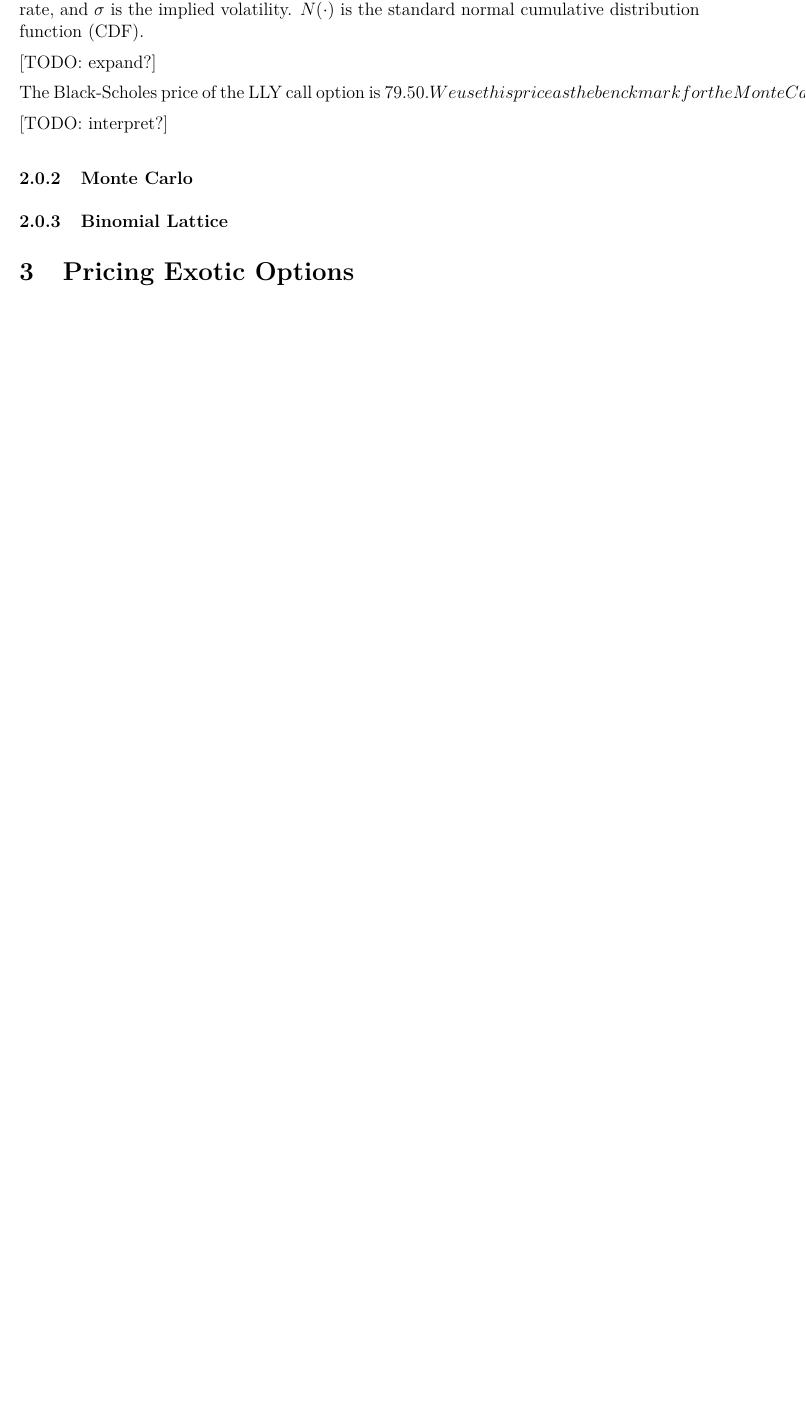
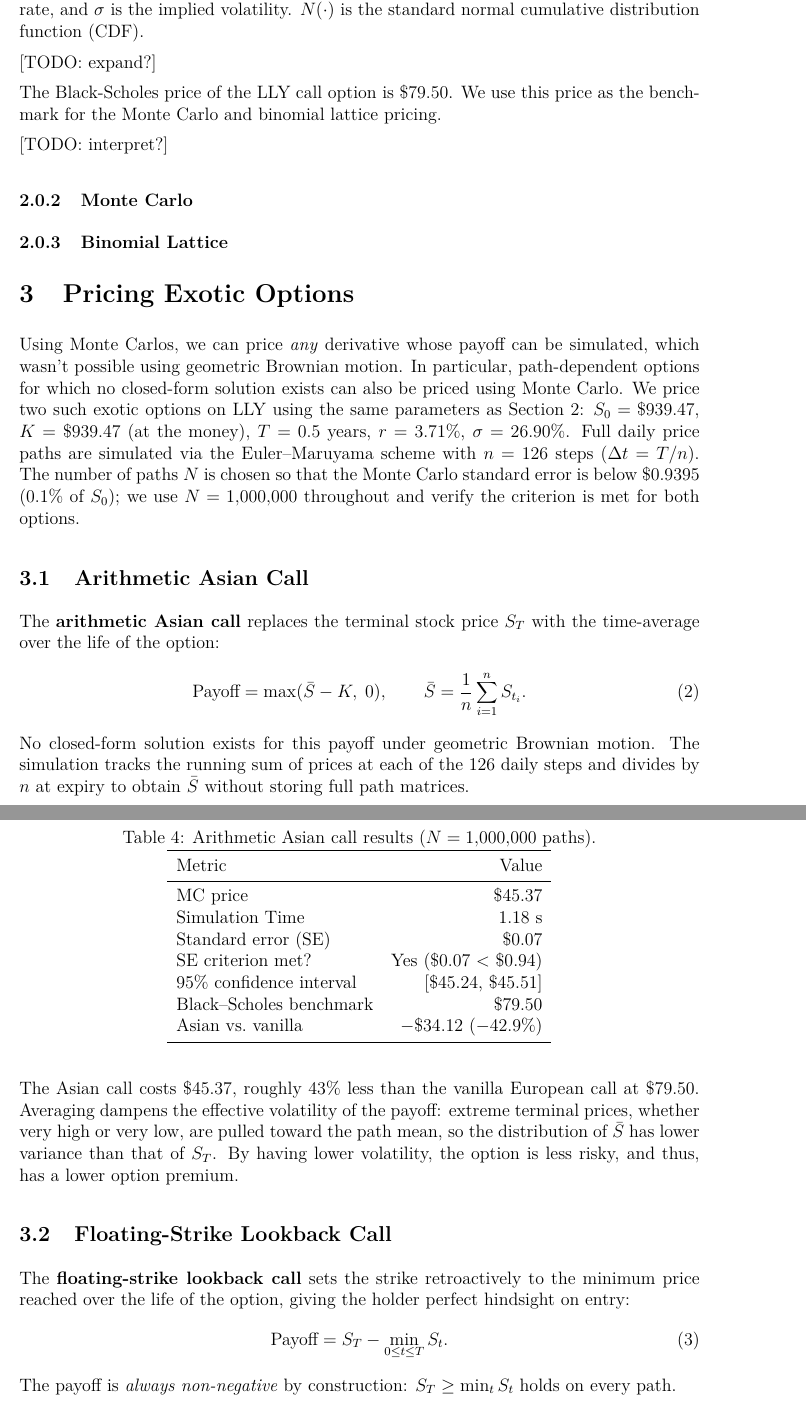
Before and after one commit to sanjxksl/RSM8341-Team11-Assignment2, a LaTeX problem sheet (Assignment2_Report.tex): part of page 10 of 11 before the commit and two parts of pages 10 and 11 of 13 after it, the two joined at a grey line, cut so that both start at the same text, the shorter picture padded with empty space. Compiled offline with pdfLaTeX.

Commit message:
added report for q3

```diff
--- a/Assignment2_Report.tex
+++ b/Assignment2_Report.tex
@@ -358,8 +358,8 @@ $N(\cdot)$ is the standard normal cumulative distribution function (CDF).
 
 [TODO: expand?]
 
-The Black-Scholes price of the LLY call option is $79.50.
-We use this price as the benckmark for the Monte Carlo and binomial lattice pricing.
+The Black-Scholes price of the LLY call option is \$79.50.
+We use this price as the benchmark for the Monte Carlo and binomial lattice pricing.
 
 [TODO: interpret?]
 
@@ -372,3 +372,62 @@ We use this price as the benckmark for the Monte Carlo and binomial lattice pric
 % ============================================================
 \section{Pricing Exotic Options}
 % ============================================================
+
+Using Monte Carlos, we can price \textit{any} derivative whose payoff can be simulated, which wasn't possible using geometric Brownian motion. In particular, path-dependent options for which no closed-form solution exists can also be priced using Monte Carlo. We
+price two such exotic options on LLY using the same parameters as Section~2: $S_0 =
+\$939.47$, $K = \$939.47$ (at the money), $T = 0.5$ years, $r = 3.71\%$, $\sigma =
+26.90\%$. Full daily price paths are simulated via the Euler--Maruyama scheme with
+$n = 126$ steps ($\Delta t = T/n$). The number of paths $N$ is chosen so that the
+Monte Carlo standard error is below \$0.9395 (0.1\% of $S_0$); we use $N = 1{,}000{,}000$
+throughout and verify the criterion is met for both options.
+
+\subsection{Arithmetic Asian Call}
+
+The \textbf{arithmetic Asian call} replaces the terminal stock price $S_T$ with the
+time-average over the life of the option:
+\begin{equation}
+    \text{Payoff} = \max(\bar{S} - K,\; 0), \qquad
+    \bar{S} = \frac{1}{n} \sum_{i=1}^{n} S_{t_i}.
+    \label{eq:asian}
+\end{equation}
+No closed-form solution exists for this payoff under geometric Brownian motion. The simulation
+tracks the running sum of prices at each of the 126 daily steps and divides by $n$ at
+expiry to obtain $\bar{S}$ without storing full path matrices.
+
+\begin{table}[H]
+\centering
+\caption{Arithmetic Asian call results ($N = 1{,}000{,}000$ paths).}
+\label{tab:asian}
+\begin{tabular}{lr}
+\toprule
+Metric & Value \\
+\midrule
+MC price                & \$45.37 \\
+Simulation Time         & 1.18 s \\
+Standard error (SE)     & \$0.07 \\
+SE criterion met?       & Yes (\$0.07 $<$ \$0.94) \\
+95\% confidence interval & [\$45.24,\ \$45.51] \\
+Black--Scholes benchmark & \$79.50 \\
+Asian vs.\ vanilla      & $-$\$34.12 ($-$42.9\%) \\
+\bottomrule
+\end{tabular}
+\end{table}
+
+The Asian call costs \$45.37, roughly 43\% less than the vanilla European call at
+\$79.50. Averaging dampens the effective volatility of the payoff: extreme terminal
+prices, whether very high or very low, are pulled toward the path mean, so the
+distribution of $\bar{S}$ has lower variance than that of $S_T$. By having lower volatility, the option is less risky, and thus, has a lower option premium.
+
+\subsection{Floating-Strike Lookback Call}
+
+The \textbf{floating-strike lookback call} sets the strike retroactively to the minimum
+price reached over the life of the option, giving the holder perfect hindsight on entry:
+\begin{equation}
+    \text{Payoff} = S_T - \min_{0 \le t \le T} S_t.
+    \label{eq:lookback}
+\end{equation}
+The payoff is \textit{always non-negative} by construction: $S_T \ge \min_{t} S_t$
+holds on every path.
+\begin{table}[H]
+\centering
+\caption{Floating-strike lookback call results ($N = 1{,}000{,}000$ paths).}
@@ -374,0 +447 @@ We use this price as the benckmark for the Monte Carlo and binomial lattice pric
+\end{table}
```
Also changed, not shown: q3_comparison.png (added), Assignment2_Report.tex (63 more changed lines), 1 other file.
